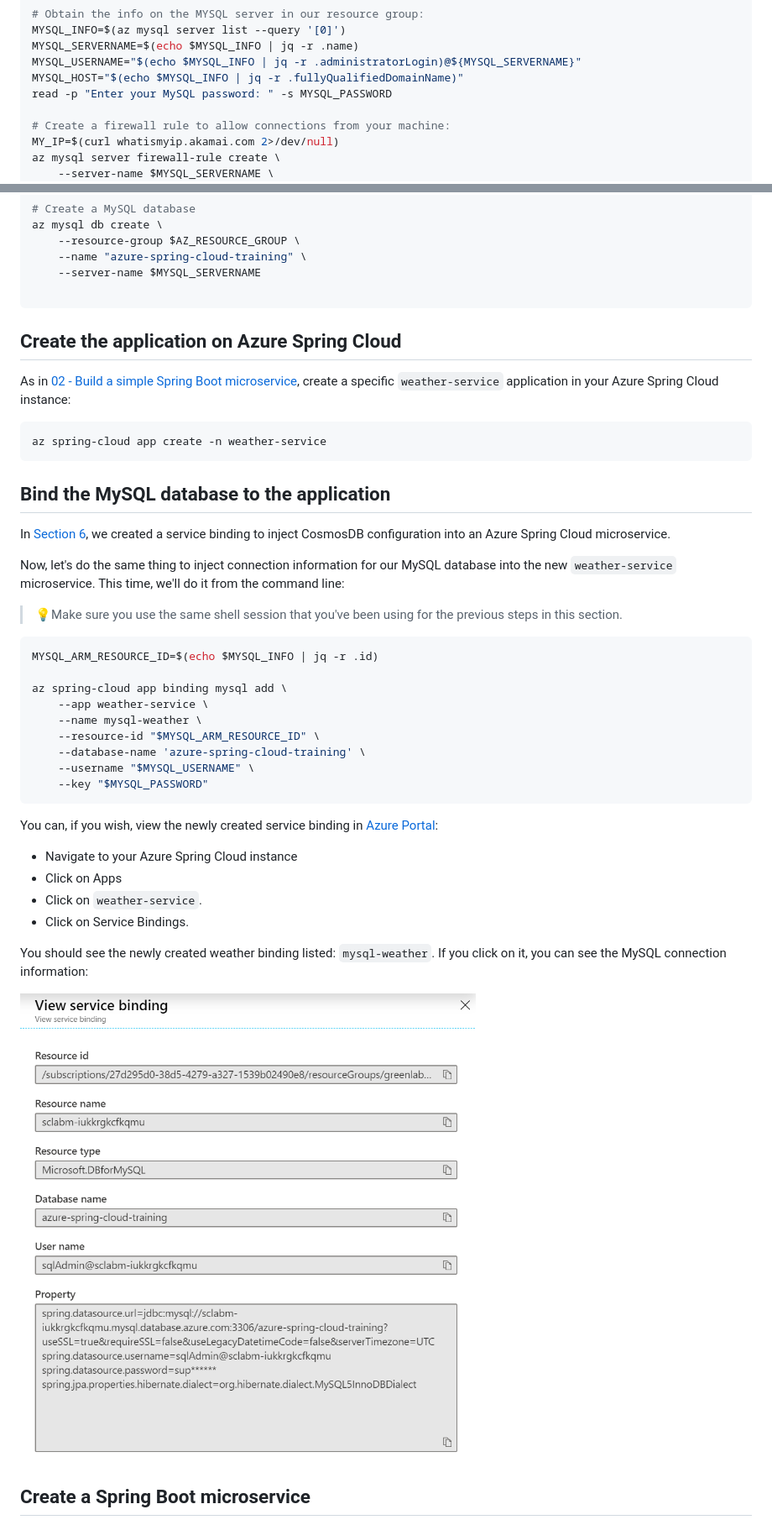
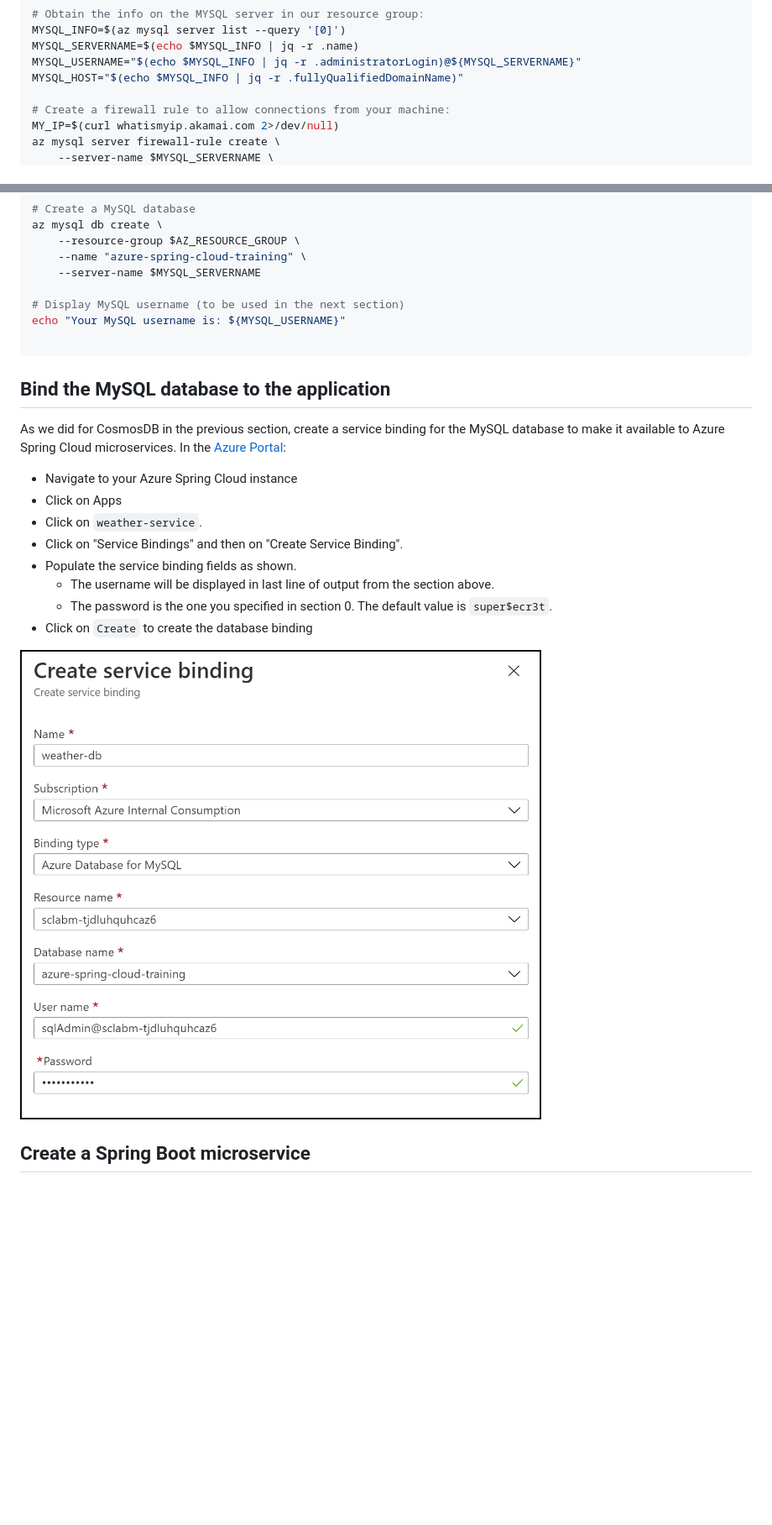
Before and after one commit to microsoft/azure-spring-apps-training, a Markdown page: 07-build-a-spring-boot-microservice-using-mysql/README.md, 2 parts joined by grey strips. Shown: that part at 84% size. Rendered like a GitHub page; pictures changed too: 07-build-a-spring-boot-microservice-using-mysql/media/01-create-service-binding-mysql.png (added), 07-build-a-spring-boot-microservice-using-mysql/media/03-bind-service-mysql.png (deleted); blank space fills up the shorter version.

Commit message:
Fixing issues with Git Bash and service binding creation

````diff
--- a/07-build-a-spring-boot-microservice-using-mysql/README.md
+++ b/07-build-a-spring-boot-microservice-using-mysql/README.md
@@ -25,7 +34,6 @@ MYSQL_INFO=$(az mysql server list --query '[0]')
 MYSQL_SERVERNAME=$(echo $MYSQL_INFO | jq -r .name)
 MYSQL_USERNAME="$(echo $MYSQL_INFO | jq -r .administratorLogin)@${MYSQL_SERVERNAME}"
 MYSQL_HOST="$(echo $MYSQL_INFO | jq -r .fullyQualifiedDomainName)"
-read -p "Enter your MySQL password: " -s MYSQL_PASSWORD
 
 # Create a firewall rule to allow connections from your machine:
 MY_IP=$(curl whatismyip.akamai.com 2>/dev/null)
@@ -48,46 +56,26 @@ az mysql db create \
     --name "azure-spring-cloud-training" \
     --server-name $MYSQL_SERVERNAME
 
-```
+# Display MySQL username (to be used in the next section)
+echo "Your MySQL username is: ${MYSQL_USERNAME}"
 
-## Create the application on Azure Spring Cloud
-
-As in [02 - Build a simple Spring Boot microservice](../02-build-a-simple-spring-boot-microservice/README.md), create a specific `weather-service` application in your Azure Spring Cloud instance:
-
-```bash
-az spring-cloud app create -n weather-service
 ```
 
 ## Bind the MySQL database to the application
 
-In [Section 6](../06-build-a-reactive-spring-boot-microservice-using-cosmosdb/README.md), we created a service binding to inject CosmosDB configuration into an Azure Spring Cloud microservice.
-
-Now, let's do the same thing to inject connection information for our MySQL database into the new `weather-service` microservice. This time, we'll do it from the command line:
-
-> 💡Make sure you use the same shell session that you've been using for the previous steps in this section.
-
-```bash
-MYSQL_ARM_RESOURCE_ID=$(echo $MYSQL_INFO | jq -r .id)
-
-az spring-cloud app binding mysql add \
-    --app weather-service \
-    --name mysql-weather \
-    --resource-id "$MYSQL_ARM_RESOURCE_ID" \
-    --database-name 'azure-spring-cloud-training' \
-    --username "$MYSQL_USERNAME" \
-    --key "$MYSQL_PASSWORD"
-```
-
-You can, if you wish, view the newly created service binding in [Azure Portal](https://portal.azure.com/?WT.mc_id=azurespringcloud-github-judubois):
+As we did for CosmosDB in the previous section, create a service binding for the MySQL database to make it available to Azure Spring Cloud microservices.
+In the [Azure Portal](https://portal.azure.com/?WT.mc_id=azurespringcloud-github-judubois):
 
 - Navigate to your Azure Spring Cloud instance
 - Click on Apps
 - Click on `weather-service`.
-- Click on Service Bindings.
+- Click on "Service Bindings" and then on "Create Service Binding".
+- Populate the service binding fields as shown.
+  - The username will be displayed in last line of output from the section above.
+  - The password is the one you specified in section 0. The default value is `super$ecr3t`.
+- Click on `Create` to create the database binding
 
-You should see the newly created weather binding listed: `mysql-weather`. If you click on it, you can see the MySQL connection information:
-
-![MySQL Service Binding](media/03-bind-service-mysql.png)
+![MySQL Service Binding](media/01-create-service-binding-mysql.png)
 
 ## Create a Spring Boot microservice
 
````
Also changed, not shown: other parts of 07-build-a-spring-boot-microservice-using-mysql/README.md (+9 -0 lines).
